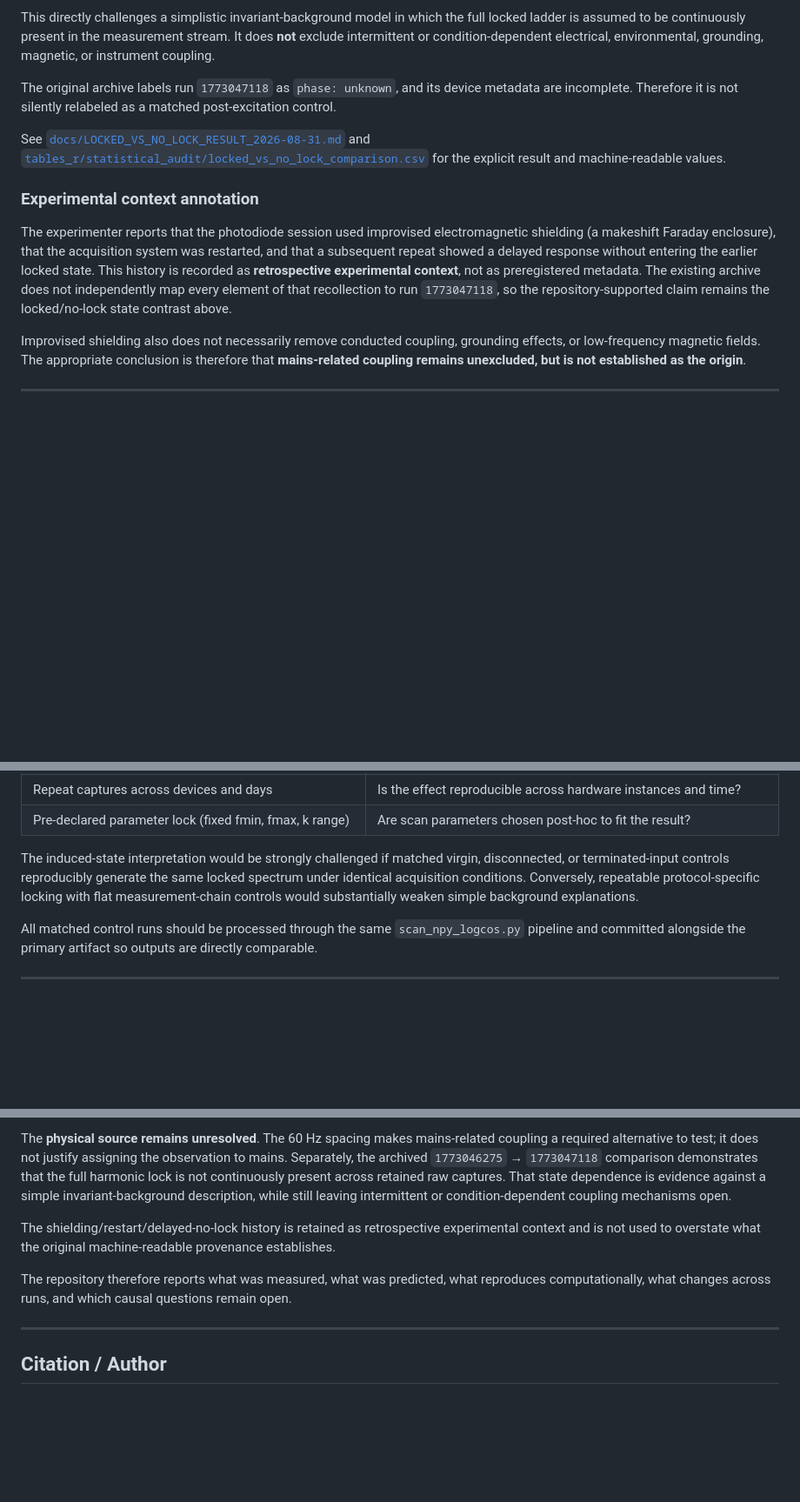
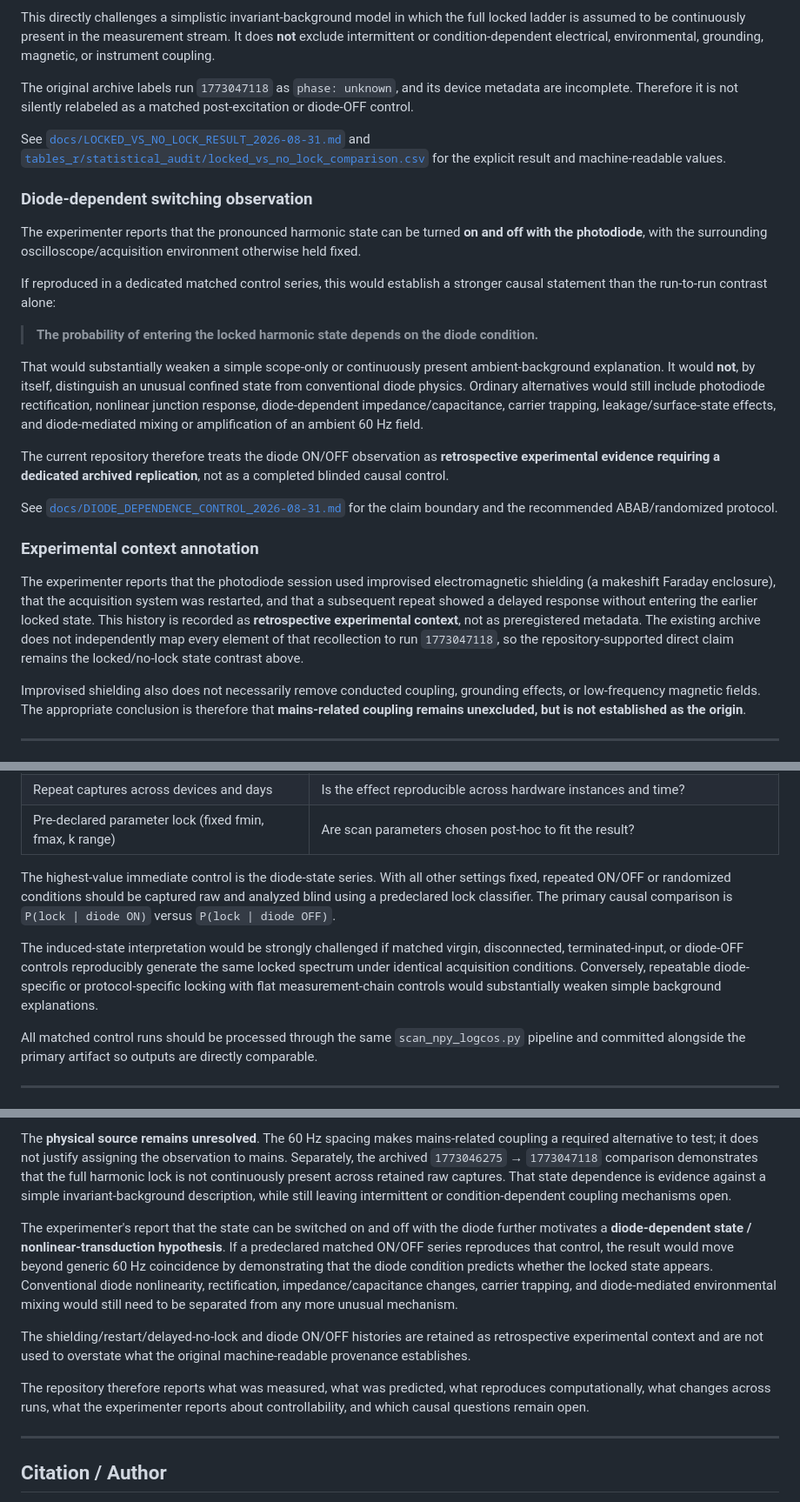
Before and after one commit to rickyjreyes/photodiode, a Markdown page: README.md, 3 parts joined by grey strips. Shown at 87% size. Rendered like a GitHub page; blank space fills up the shorter version.

Commit message:
Surface diode-dependent switching observation and control protocol

```diff
--- a/README.md
+++ b/README.md
@@ -161,13 +165,27 @@ This establishes a narrow but important result:
 
 This directly challenges a simplistic invariant-background model in which the full locked ladder is assumed to be continuously present in the measurement stream. It does **not** exclude intermittent or condition-dependent electrical, environmental, grounding, magnetic, or instrument coupling.
 
-The original archive labels run `1773047118` as `phase: unknown`, and its device metadata are incomplete. Therefore it is not silently relabeled as a matched post-excitation control.
+The original archive labels run `1773047118` as `phase: unknown`, and its device metadata are incomplete. Therefore it is not silently relabeled as a matched post-excitation or diode-OFF control.
 
 See [`docs/LOCKED_VS_NO_LOCK_RESULT_2026-08-31.md`](docs/LOCKED_VS_NO_LOCK_RESULT_2026-08-31.md) and [`tables_r/statistical_audit/locked_vs_no_lock_comparison.csv`](tables_r/statistical_audit/locked_vs_no_lock_comparison.csv) for the explicit result and machine-readable values.
 
+### Diode-dependent switching observation
+
+The experimenter reports that the pronounced harmonic state can be turned **on and off with the photodiode**, with the surrounding oscilloscope/acquisition environment otherwise held fixed.
+
+If reproduced in a dedicated matched control series, this would establish a stronger causal statement than the run-to-run contrast alone:
+
+> **The probability of entering the locked harmonic state depends on the diode condition.**
+
+That would substantially weaken a simple scope-only or continuously present ambient-background explanation. It would **not**, by itself, distinguish an unusual confined state from conventional diode physics. Ordinary alternatives would still include photodiode rectification, nonlinear junction response, diode-dependent impedance/capacitance, carrier trapping, leakage/surface-state effects, and diode-mediated mixing or amplification of an ambient 60 Hz field.
+
+The current repository therefore treats the diode ON/OFF observation as **retrospective experimental evidence requiring a dedicated archived replication**, not as a completed blinded causal control.
+
+See [`docs/DIODE_DEPENDENCE_CONTROL_2026-08-31.md`](docs/DIODE_DEPENDENCE_CONTROL_2026-08-31.md) for the claim boundary and the recommended ABAB/randomized protocol.
+
 ### Experimental context annotation
 
-The experimenter reports that the photodiode session used improvised electromagnetic shielding (a makeshift Faraday enclosure), that the acquisition system was restarted, and that a subsequent repeat showed a delayed response without entering the earlier locked state. This history is recorded as **retrospective experimental context**, not as preregistered metadata. The existing archive does not independently map every element of that recollection to run `1773047118`, so the repository-supported claim remains the locked/no-lock state contrast above.
+The experimenter reports that the photodiode session used improvised electromagnetic shielding (a makeshift Faraday enclosure), that the acquisition system was restarted, and that a subsequent repeat showed a delayed response without entering the earlier locked state. This history is recorded as **retrospective experimental context**, not as preregistered metadata. The existing archive does not independently map every element of that recollection to run `1773047118`, so the repository-supported direct claim remains the locked/no-lock state contrast above.
 
 Improvised shielding also does not necessarily remove conducted coupling, grounding effects, or low-frequency magnetic fields. The appropriate conclusion is therefore that **mains-related coupling remains unexcluded, but is not established as the origin**.
 
@@ -293,7 +312,9 @@ The following controls are the direct path to distinguishing a condition-depende
 | Repeat captures across devices and days | Is the effect reproducible across hardware instances and time? |
 | Pre-declared parameter lock (fixed fmin, fmax, k range) | Are scan parameters chosen post-hoc to fit the result? |
 
-The induced-state interpretation would be strongly challenged if matched virgin, disconnected, or terminated-input controls reproducibly generate the same locked spectrum under identical acquisition conditions. Conversely, repeatable protocol-specific locking with flat measurement-chain controls would substantially weaken simple background explanations.
+The highest-value immediate control is the diode-state series. With all other settings fixed, repeated ON/OFF or randomized conditions should be captured raw and analyzed blind using a predeclared lock classifier. The primary causal comparison is `P(lock | diode ON)` versus `P(lock | diode OFF)`.
+
+The induced-state interpretation would be strongly challenged if matched virgin, disconnected, terminated-input, or diode-OFF controls reproducibly generate the same locked spectrum under identical acquisition conditions. Conversely, repeatable diode-specific or protocol-specific locking with flat measurement-chain controls would substantially weaken simple background explanations.
 
 All matched control runs should be processed through the same `scan_npy_logcos.py` pipeline and committed alongside the primary artifact so outputs are directly comparable.
 
@@ -311,9 +332,11 @@ The ratio geometry is scale-free: the triplets (120, 180, 240) and (240, 360, 48
 
 The **physical source remains unresolved**. The 60 Hz spacing makes mains-related coupling a required alternative to test; it does not justify assigning the observation to mains. Separately, the archived `1773046275` → `1773047118` comparison demonstrates that the full harmonic lock is not continuously present across retained raw captures. That state dependence is evidence against a simple invariant-background description, while still leaving intermittent or condition-dependent coupling mechanisms open.
 
-The shielding/restart/delayed-no-lock history is retained as retrospective experimental context and is not used to overstate what the original machine-readable provenance establishes.
+The experimenter's report that the state can be switched on and off with the diode further motivates a **diode-dependent state / nonlinear-transduction hypothesis**. If a predeclared matched ON/OFF series reproduces that control, the result would move beyond generic 60 Hz coincidence by demonstrating that the diode condition predicts whether the locked state appears. Conventional diode nonlinearity, rectification, impedance/capacitance changes, carrier trapping, and diode-mediated environmental mixing would still need to be separated from any more unusual mechanism.
 
-The repository therefore reports what was measured, what was predicted, what reproduces computationally, what changes across runs, and which causal questions remain open.
+The shielding/restart/delayed-no-lock and diode ON/OFF histories are retained as retrospective experimental context and are not used to overstate what the original machine-readable provenance establishes.
+
+The repository therefore reports what was measured, what was predicted, what reproduces computationally, what changes across runs, what the experimenter reports about controllability, and which causal questions remain open.
 
 ---
 
```
Also changed, not shown: other parts of README.md (+5 -0 lines).
